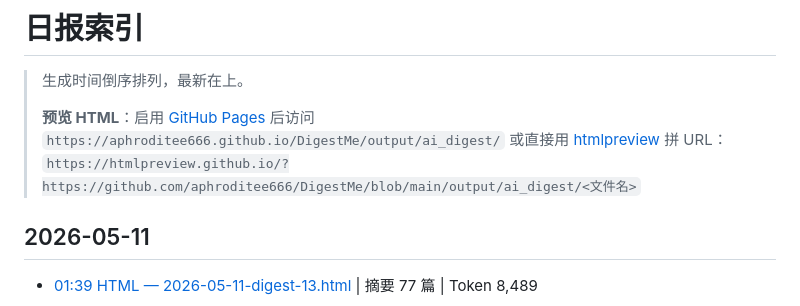
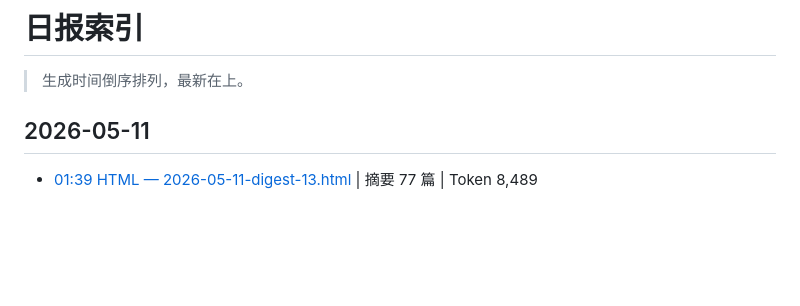
Before and after one commit to aphroditee666/DigestMe, a Markdown page: output/README.md, the part around the change. Drawn GitHub-style; blank space fills up the shorter version.

Commit message:
docs: 移除已过时的预览说明

```diff
--- a/output/README.md
+++ b/output/README.md
@@ -1,9 +1,6 @@
 # 日报索引
 
 > 生成时间倒序排列，最新在上。
->
-> **预览 HTML**：启用 [GitHub Pages](https://github.com/aphroditee666/DigestMe/settings/pages) 后访问 `https://aphroditee666.github.io/DigestMe/output/ai_digest/`
-> 或直接用 [htmlpreview](https://htmlpreview.github.io/) 拼 URL：`https://htmlpreview.github.io/?https://github.com/aphroditee666/DigestMe/blob/main/output/ai_digest/<文件名>`
 
 ## 2026-05-11
 
```
